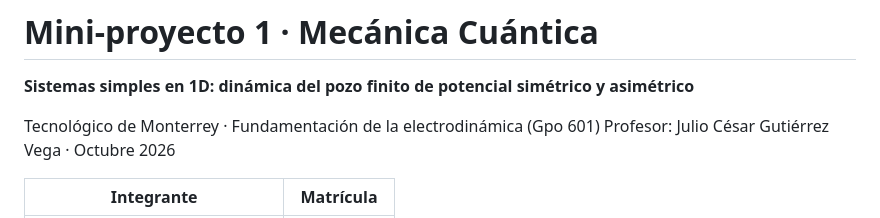
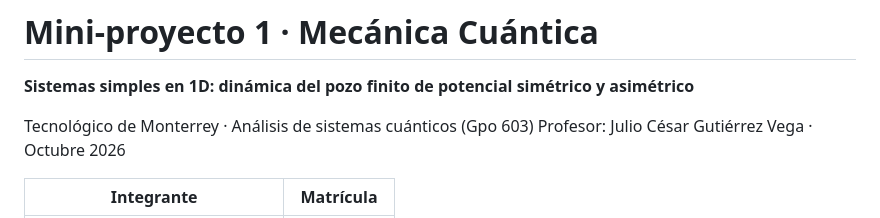
Before and after one commit to androsizhar/miniproyecto1-cuantica, a Markdown page: README.md, the part around the change. GitHub-like rendering.

Commit message:
Update course group and title in README

```diff
--- a/README.md
+++ b/README.md
@@ -2,7 +2,7 @@
 
 **Sistemas simples en 1D: dinámica del pozo finito de potencial simétrico y asimétrico**
 
-Tecnológico de Monterrey · Fundamentación de la electrodinámica (Gpo 601)
+Tecnológico de Monterrey · Análisis de sistemas cuánticos (Gpo 603)
 Profesor: Julio César Gutiérrez Vega · Octubre 2026
 
 | Integrante | Matrícula |
```
